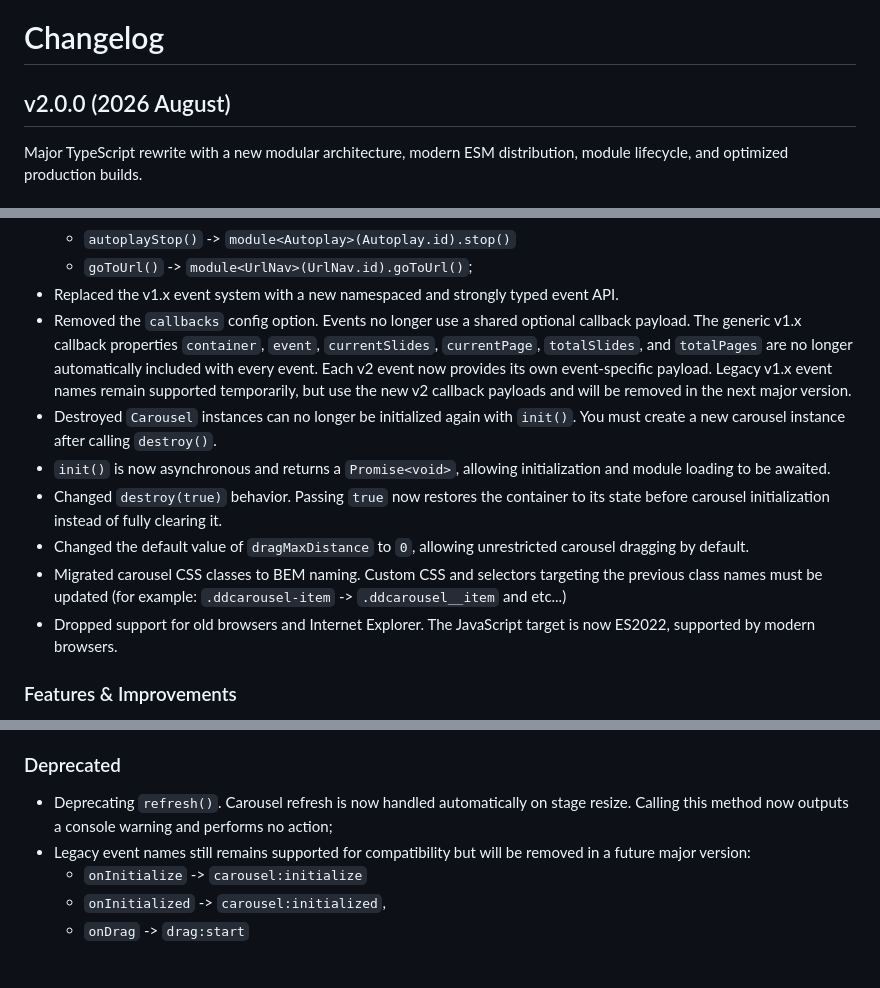
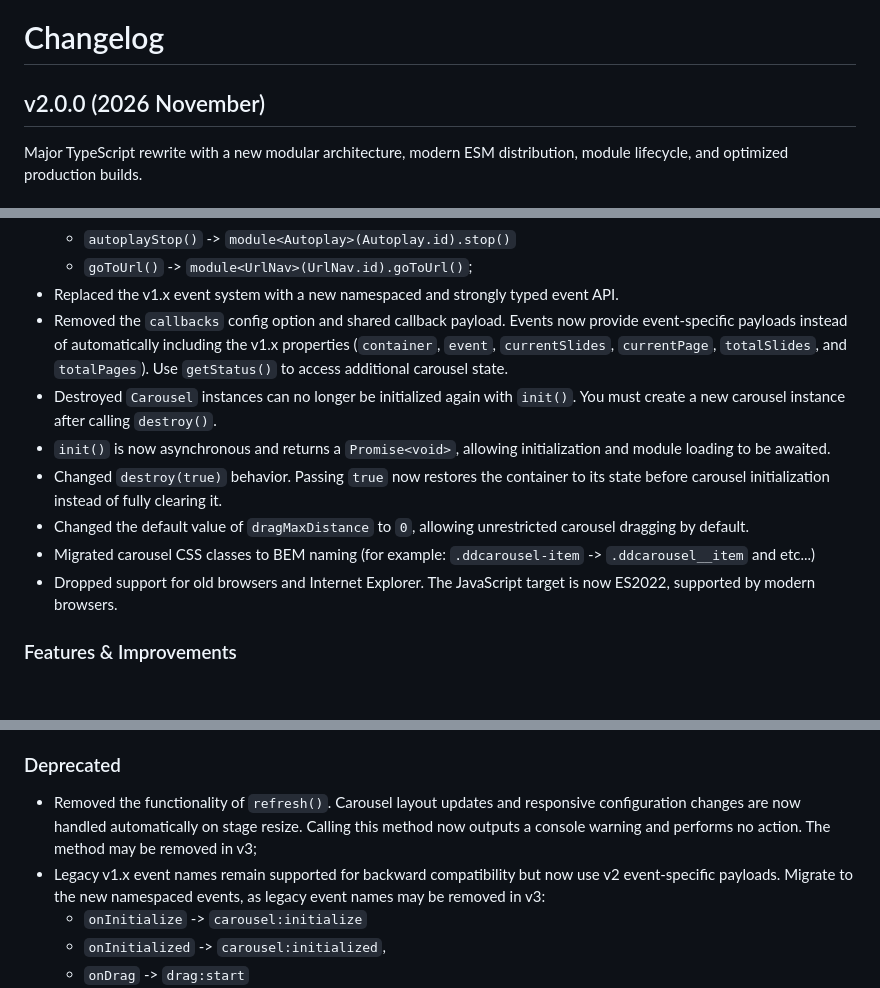
Before and after one commit to danaildinev/ddcarousel, a Markdown page: CHANGELOG.md, 3 parts joined by grey strips. GitHub-like rendering; blank space fills up the shorter version.

Commit message:
docs(changelog): improve breaking changes and deprecation notes

```diff
--- a/CHANGELOG.md
+++ b/CHANGELOG.md
@@ -1,6 +1,6 @@
 # Changelog
 
-## v2.0.0 (2026 August)
+## v2.0.0 (2026 November)
 
 Major TypeScript rewrite with a new modular architecture, modern ESM distribution, module lifecycle, and optimized production builds.
 
@@ -22,12 +22,12 @@ Major TypeScript rewrite with a new modular architecture, modern ESM distributio
     - `autoplayStop()` -> `module<Autoplay>(Autoplay.id).stop()`
     - `goToUrl()` -> `module<UrlNav>(UrlNav.id).goToUrl()`;
 - Replaced the v1.x event system with a new namespaced and strongly typed event API.
-- Removed the `callbacks` config option. Events no longer use a shared optional callback payload. The generic v1.x callback properties `container`, `event`, `currentSlides`, `currentPage`, `totalSlides`, and `totalPages` are no longer automatically included with every event. Each v2 event now provides its own event-specific payload. Legacy v1.x event names remain supported temporarily, but use the new v2 callback payloads and will be removed in the next major version.
+- Removed the `callbacks` config option and shared callback payload. Events now provide event-specific payloads instead of automatically including the v1.x properties (`container`, `event`, `currentSlides`, `currentPage`, `totalSlides`, and `totalPages`). Use `getStatus()` to access additional carousel state.
 - Destroyed `Carousel` instances can no longer be initialized again with `init()`. You must create a new carousel instance after calling `destroy()`.
 - `init()` is now asynchronous and returns a `Promise<void>`, allowing initialization and module loading to be awaited.
 - Changed `destroy(true)` behavior. Passing `true` now restores the container to its state before carousel initialization instead of fully clearing it.
 - Changed the default value of `dragMaxDistance` to `0`, allowing unrestricted carousel dragging by default.
-- Migrated carousel CSS classes to BEM naming. Custom CSS and selectors targeting the previous class names must be updated (for example: `.ddcarousel-item` -> `.ddcarousel__item` and etc...)
+- Migrated carousel CSS classes to BEM naming (for example: `.ddcarousel-item` -> `.ddcarousel__item` and etc...)
 - Dropped support for old browsers and Internet Explorer. The JavaScript target is now ES2022, supported by modern browsers.
 
 ### Features & Improvements
@@ -189,8 +189,8 @@ Major TypeScript rewrite with a new modular architecture, modern ESM distributio
 - Improved Webpack configuration for library builds
 
 ### Deprecated
-- Deprecating `refresh()`. Carousel refresh is now handled automatically on stage resize. Calling this method now outputs a console warning and performs no action;
-- Legacy event names still remains supported for compatibility but will be removed in a future major version:
+- Removed the functionality of `refresh()`. Carousel layout updates and responsive configuration changes are now handled automatically on stage resize. Calling this method now outputs a console warning and performs no action. The method may be removed in v3;
+- Legacy v1.x event names remain supported for backward compatibility but now use v2 event-specific payloads. Migrate to the new namespaced events, as legacy event names may be removed in v3:
     - `onInitialize` -> `carousel:initialize`
     - `onInitialized` -> `carousel:initialized`,
     - `onDrag` -> `drag:start`
```
Also changed, not shown: other parts of CHANGELOG.md (+0 -1 lines).
